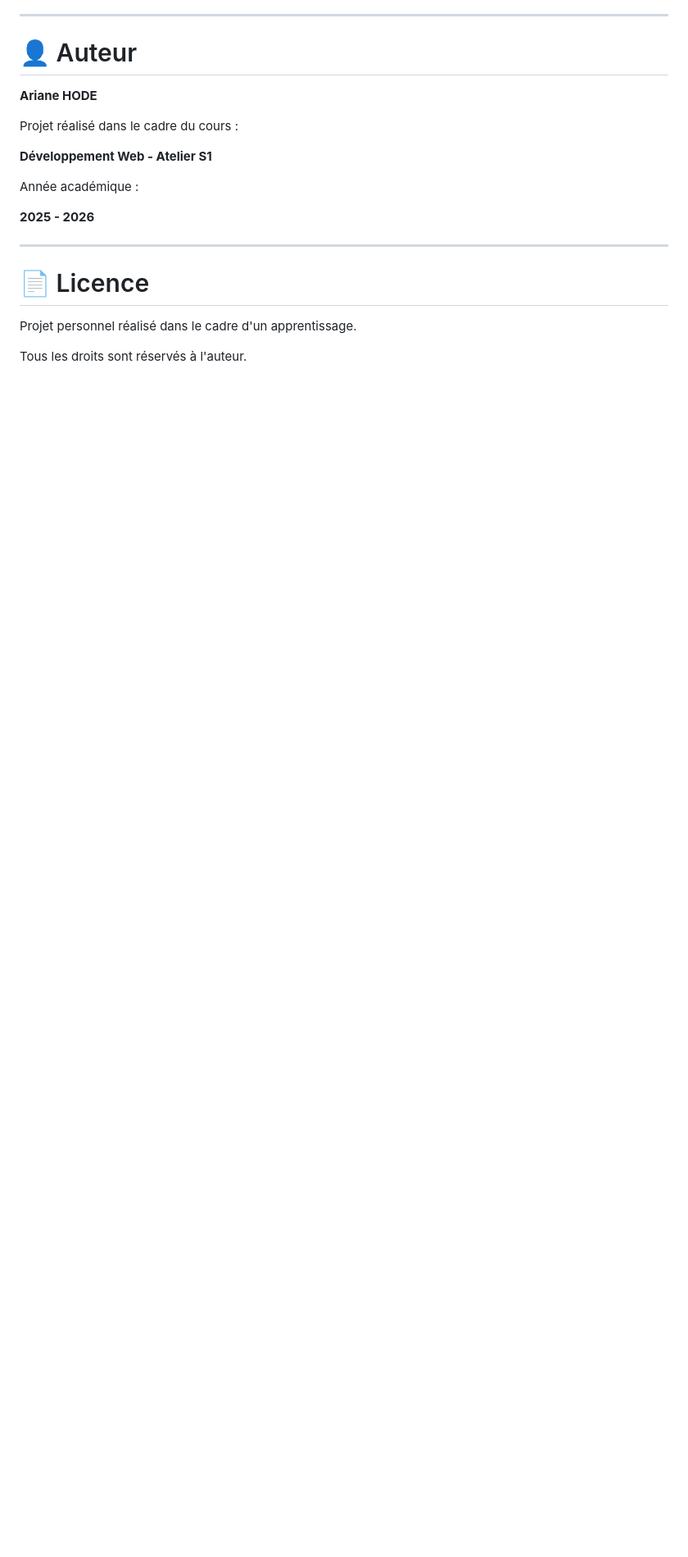
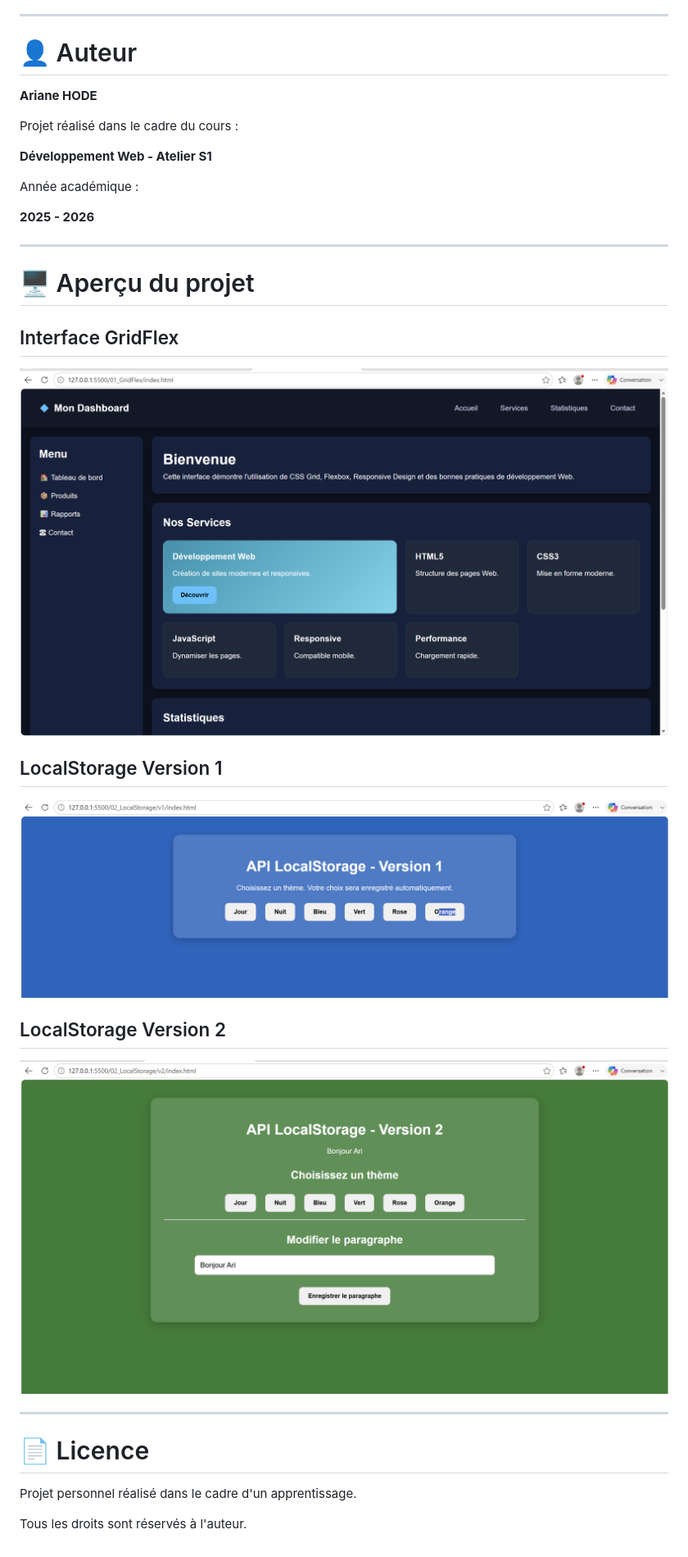
Before and after one commit to arianehode/S1-Developpement-Web-Atelier, a Markdown page: README.md, the part around one of its changes. Shown at 82% size. GitHub-like rendering; pictures changed too: images/gridflex.png (added), images/localstorage-v1.png (added), images/localstorage-v2.png (added); blank space fills up the shorter version.

Commit message:
Ajout des images et mise à jour de la documentation

```diff
--- a/README.md
+++ b/README.md
@@ -320,6 +535,27 @@ Année académique :
 
 ---
 
+
+# 🖥️ Aperçu du projet
+
+## Interface GridFlex
+
+![Interface GridFlex](images/gridflex.png)
+
+
+## LocalStorage Version 1
+
+![LocalStorage V1](images/localstorage-v1.png)
+
+
+## LocalStorage Version 2
+
+![LocalStorage V2](images/localstorage-v2.png)
+
+
+---
+
+
 # 📄 Licence
 
 Projet personnel réalisé dans le cadre d'un apprentissage.
```
Also changed, not shown: other parts of README.md (+215 -0 lines), 1 other file.
